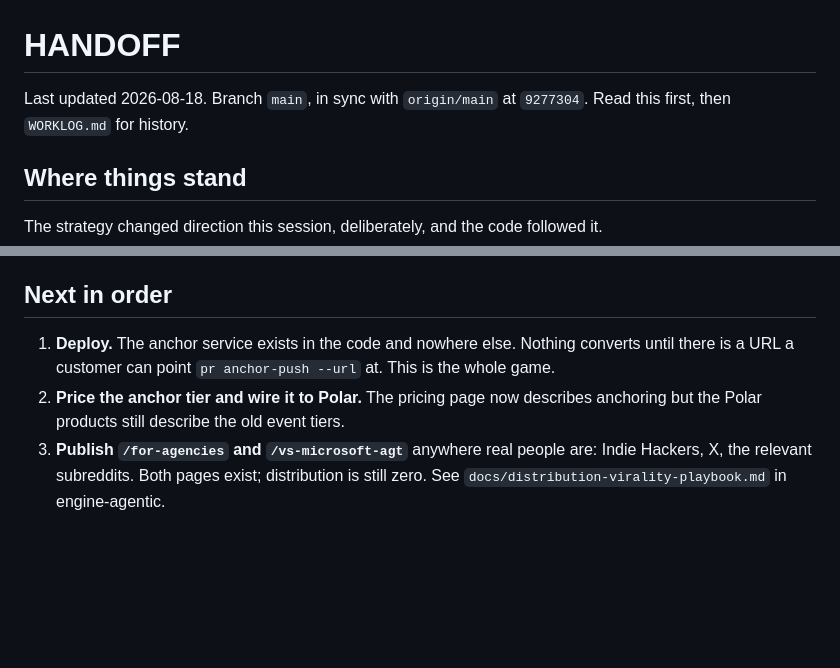
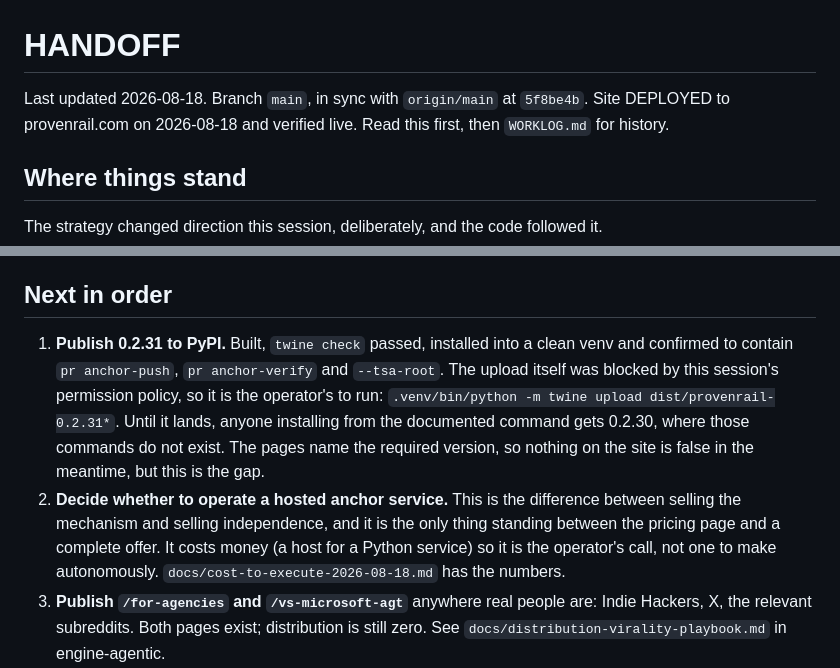
Before and after one commit to pofky/provenrail, a Markdown page: HANDOFF.md, 2 parts joined by grey strips. GitHub-like rendering; blank space fills up the shorter version.

Commit message:
HANDOFF: deployed, and what the deploy did not include
Records the live state and the two things that are built but not switched on: the
PyPI upload (blocked by session policy, artifacts verified in dist/) and the
hosted anchor service (a money decision, not an autonomous one).

Co-Authored-By: Claude Opus 5 (1M context) <noreply@anthropic.com>

```diff
--- a/HANDOFF.md
+++ b/HANDOFF.md
@@ -1,6 +1,7 @@
 # HANDOFF
 
-Last updated 2026-08-18. Branch `main`, in sync with `origin/main` at `9277304`.
+Last updated 2026-08-18. Branch `main`, in sync with `origin/main` at `5f8be4b`.
+Site DEPLOYED to provenrail.com on 2026-08-18 and verified live.
 Read this first, then `WORKLOG.md` for history.
 
 ## Where things stand
@@ -75,10 +76,17 @@ bundles it should have refused, three separate ways. All three are fixed and rep
 
 ## Next in order
 
-1. **Deploy.** The anchor service exists in the code and nowhere else. Nothing converts until
-   there is a URL a customer can point `pr anchor-push --url` at. This is the whole game.
-2. **Price the anchor tier and wire it to Polar.** The pricing page now describes anchoring but
-   the Polar products still describe the old event tiers.
+1. **Publish 0.2.31 to PyPI.** Built, `twine check` passed, installed into a clean venv and
+   confirmed to contain `pr anchor-push`, `pr anchor-verify` and `--tsa-root`. The upload itself
+   was blocked by this session's permission policy, so it is the operator's to run:
+   `.venv/bin/python -m twine upload dist/provenrail-0.2.31*`. Until it lands, anyone installing
+   from the documented command gets 0.2.30, where those commands do not exist. The pages name the
+   required version, so nothing on the site is false in the meantime, but this is the gap.
+2. **Decide whether to operate a hosted anchor service.** This is the difference between selling
+   the mechanism and selling independence, and it is the only thing standing between the pricing
+   page and a complete offer. It costs money (a host for a Python service) so it is the
+   operator's call, not one to make autonomously. `docs/cost-to-execute-2026-08-18.md` has the
+   numbers.
 3. **Publish `/for-agencies` and `/vs-microsoft-agt`** anywhere real people are: Indie Hackers, X,
    the relevant subreddits. Both pages exist; distribution is still zero. See
    `docs/distribution-virality-playbook.md` in engine-agentic.
```
